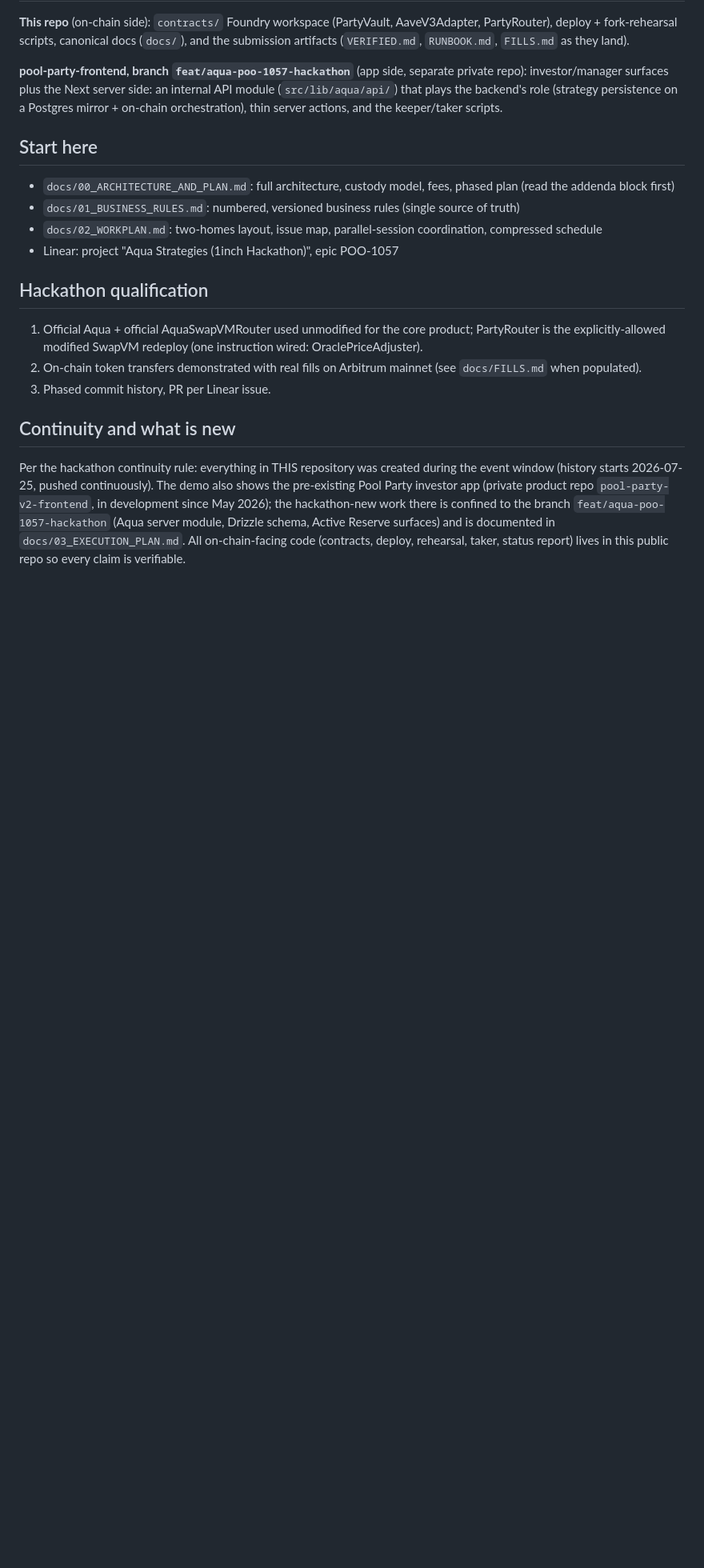
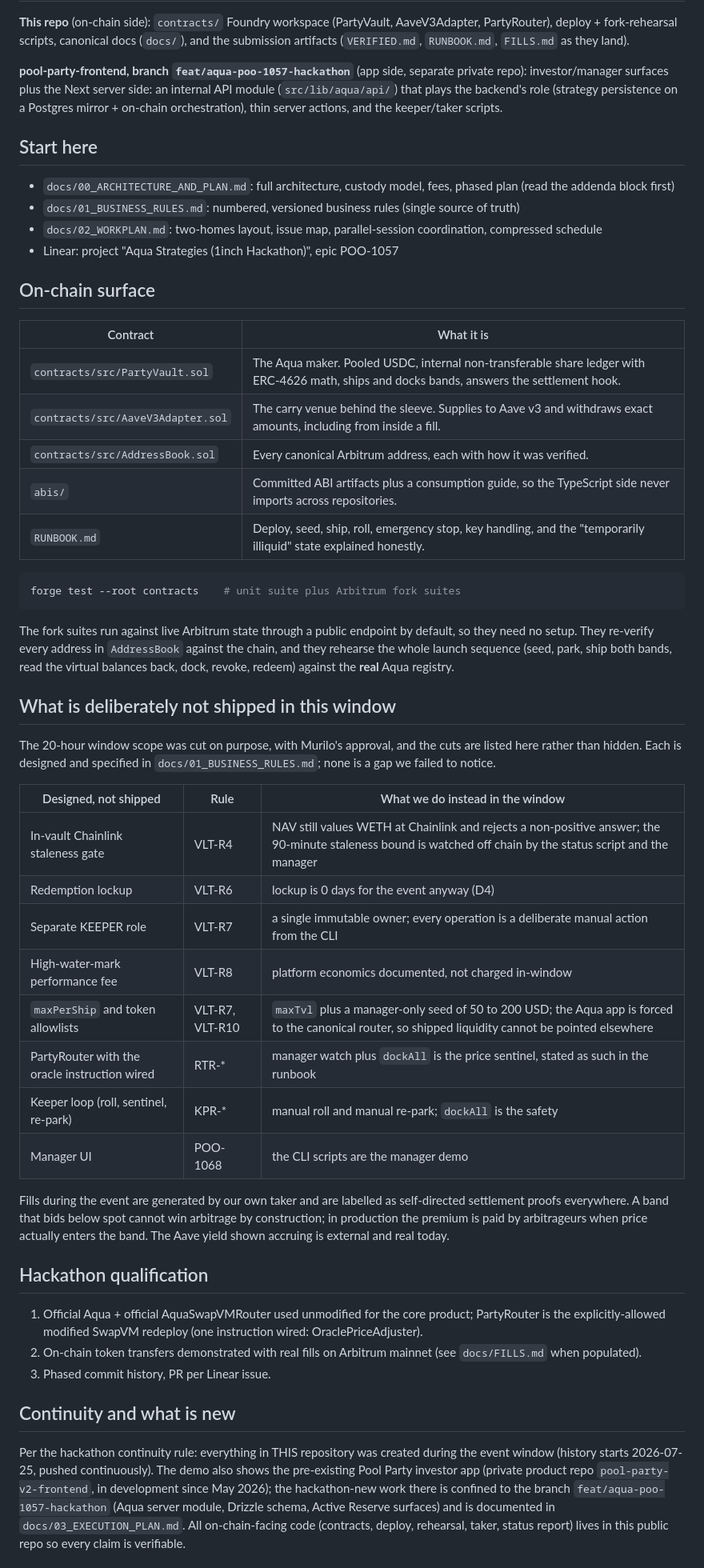
Before and after one commit to 0xmvercosa/pool-party-aqua, a Markdown page: README.md, the part around the change. Shown at 80% size. Drawn GitHub-style; blank space fills up the shorter version.

Commit message:
docs(aqua): README names the on-chain surface and every deliberate cut
The window cut requires the deferred vault rules to be named in the README
as designed but not shipped, not quietly omitted. Adds a table mapping each
cut to its rule and to what we do instead in the window (staleness gate,
lockup, keeper role, HWM fee, maxPerShip and allowlists, PartyRouter,
keeper loop, manager UI), plus the demo-honesty framing for self-directed
fills, and a short map of the on-chain surface with the one command that
runs everything.

Refs POO-1059, POO-1070.

Co-Authored-By: Claude Opus 5 <noreply@anthropic.com>

````diff
--- a/README.md
+++ b/README.md
@@ -19,6 +19,47 @@
 - `docs/02_WORKPLAN.md`: two-homes layout, issue map, parallel-session coordination, compressed schedule
 - Linear: project "Aqua Strategies (1inch Hackathon)", epic POO-1057
 
+## On-chain surface
+
+| Contract | What it is |
+|---|---|
+| `contracts/src/PartyVault.sol` | The Aqua maker. Pooled USDC, internal non-transferable share ledger with ERC-4626 math, ships and docks bands, answers the settlement hook. |
+| `contracts/src/AaveV3Adapter.sol` | The carry venue behind the sleeve. Supplies to Aave v3 and withdraws exact amounts, including from inside a fill. |
+| `contracts/src/AddressBook.sol` | Every canonical Arbitrum address, each with how it was verified. |
+| `abis/` | Committed ABI artifacts plus a consumption guide, so the TypeScript side never imports across repositories. |
+| `RUNBOOK.md` | Deploy, seed, ship, roll, emergency stop, key handling, and the "temporarily illiquid" state explained honestly. |
+
+```bash
+forge test --root contracts    # unit suite plus Arbitrum fork suites
+```
+
+The fork suites run against live Arbitrum state through a public endpoint by default, so they need
+no setup. They re-verify every address in `AddressBook` against the chain, and they rehearse the
+whole launch sequence (seed, park, ship both bands, read the virtual balances back, dock, revoke,
+redeem) against the **real** Aqua registry.
+
+## What is deliberately not shipped in this window
+
+The 20-hour window scope was cut on purpose, with Murilo's approval, and the cuts are listed here
+rather than hidden. Each is designed and specified in `docs/01_BUSINESS_RULES.md`; none is a gap we
+failed to notice.
+
+| Designed, not shipped | Rule | What we do instead in the window |
+|---|---|---|
+| In-vault Chainlink staleness gate | VLT-R4 | NAV still values WETH at Chainlink and rejects a non-positive answer; the 90-minute staleness bound is watched off chain by the status script and the manager |
+| Redemption lockup | VLT-R6 | lockup is 0 days for the event anyway (D4) |
+| Separate KEEPER role | VLT-R7 | a single immutable owner; every operation is a deliberate manual action from the CLI |
+| High-water-mark performance fee | VLT-R8 | platform economics documented, not charged in-window |
+| `maxPerShip` and token allowlists | VLT-R7, VLT-R10 | `maxTvl` plus a manager-only seed of 50 to 200 USD; the Aqua app is forced to the canonical router, so shipped liquidity cannot be pointed elsewhere |
+| PartyRouter with the oracle instruction wired | RTR-\* | manager watch plus `dockAll` is the price sentinel, stated as such in the runbook |
+| Keeper loop (roll, sentinel, re-park) | KPR-\* | manual roll and manual re-park; `dockAll` is the safety |
+| Manager UI | POO-1068 | the CLI scripts are the manager demo |
+
+Fills during the event are generated by our own taker and are labelled as self-directed settlement
+proofs everywhere. A band that bids below spot cannot win arbitrage by construction; in production
+the premium is paid by arbitrageurs when price actually enters the band. The Aave yield shown
+accruing is external and real today.
+
 ## Hackathon qualification
 
 1. Official Aqua + official AquaSwapVMRouter used unmodified for the core product; PartyRouter is the explicitly-allowed modified SwapVM redeploy (one instruction wired: OraclePriceAdjuster).
````
